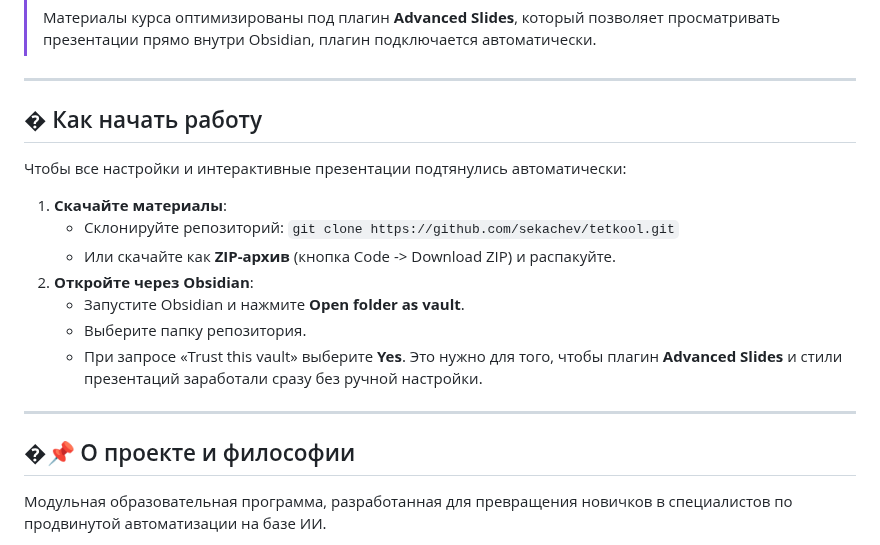
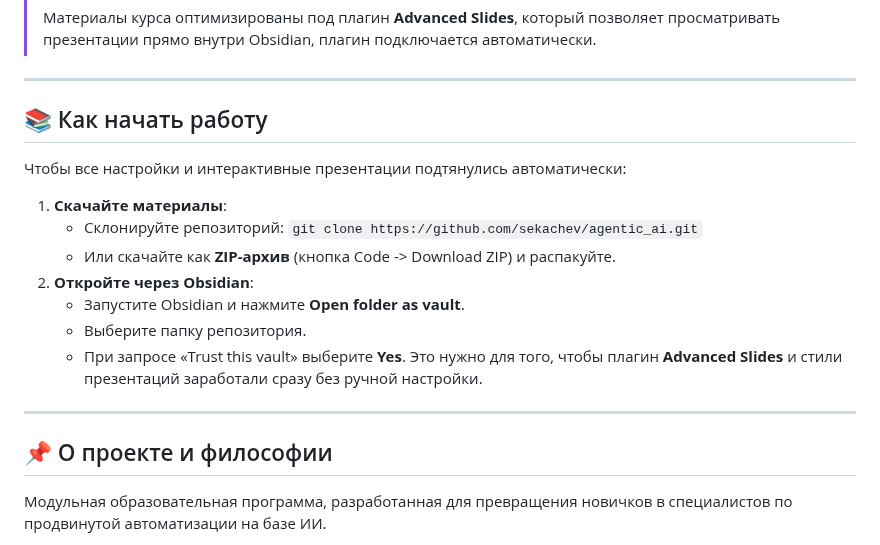
Before and after one commit to sekachev/agentic_ai, a Markdown page: README.md, the part around the change. GitHub-like rendering.

Commit message:
docs: update repository URL in README

```diff
--- a/README.md
+++ b/README.md
@@ -12,12 +12,12 @@
 
 ---
 
-## � Как начать работу
+## 📚 Как начать работу
 
 Чтобы все настройки и интерактивные презентации подтянулись автоматически:
 
 1.  **Скачайте материалы**:
-    *   Склонируйте репозиторий: `git clone https://github.com/sekachev/tetkool.git`
+    *   Склонируйте репозиторий: `git clone https://github.com/sekachev/agentic_ai.git`
     *   Или скачайте как **ZIP-архив** (кнопка Code -> Download ZIP) и распакуйте.
 2.  **Откройте через Obsidian**:
     *   Запустите Obsidian и нажмите **Open folder as vault**.
@@ -26,7 +26,7 @@
 
 ---
 
-## �📌 О проекте и философии
+## 📌 О проекте и философии
 Модульная образовательная программа, разработанная для превращения новичков в специалистов по продвинутой автоматизации на базе ИИ.
 
 *   **«Удочка, а не рыба»**: наша цель — научить фундаментальному пониманию принципов, а не просто работе с конкретными кнопками.
```
